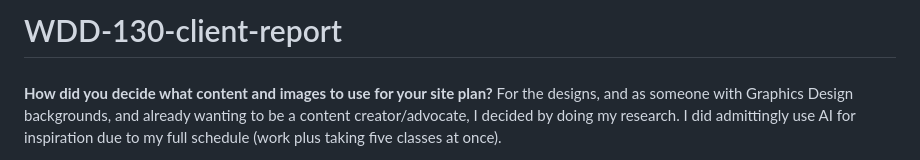
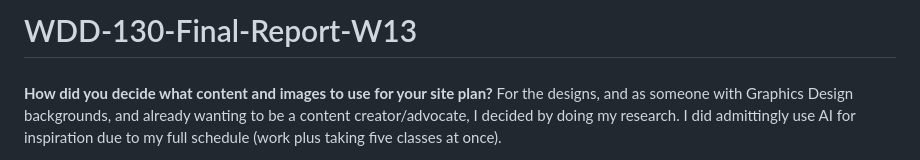
Before and after one commit to LaurenSeacrist/WDD-130-client-report, a Markdown page: README.md, the part around the change. Drawn GitHub-style.

Commit message:
Change project title and enhance content explanation
Updated project title in README and added context about content selection.

```diff
--- a/README.md
+++ b/README.md
@@ -1,4 +1,4 @@
-# WDD-130-client-report
+# WDD-130-Final-Report-W13
 
 ###
 **How did you decide what content and images to use for your site plan?**
```
